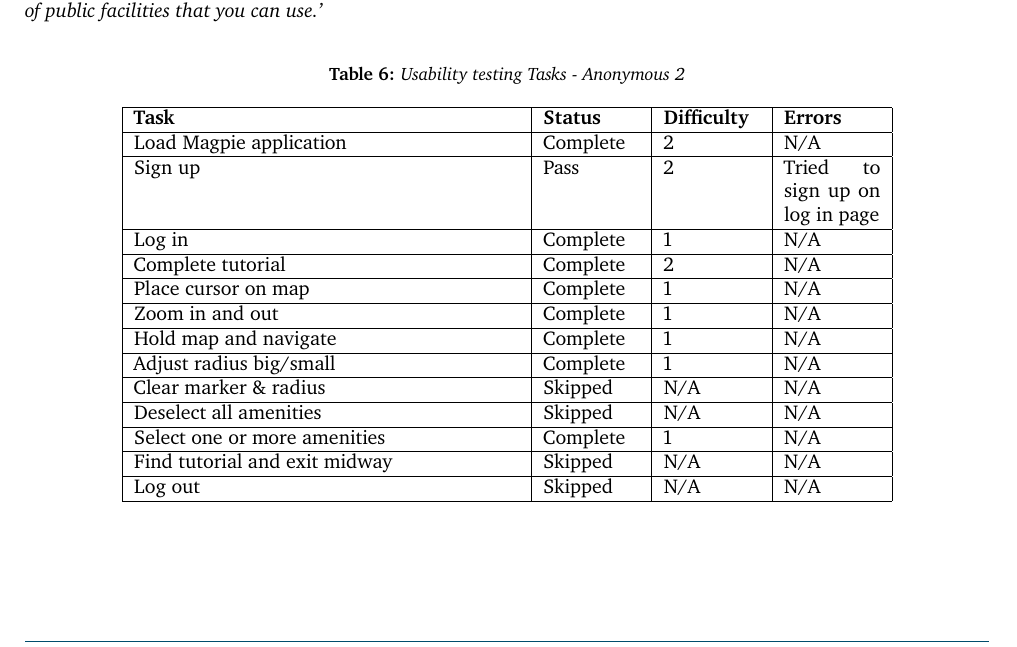
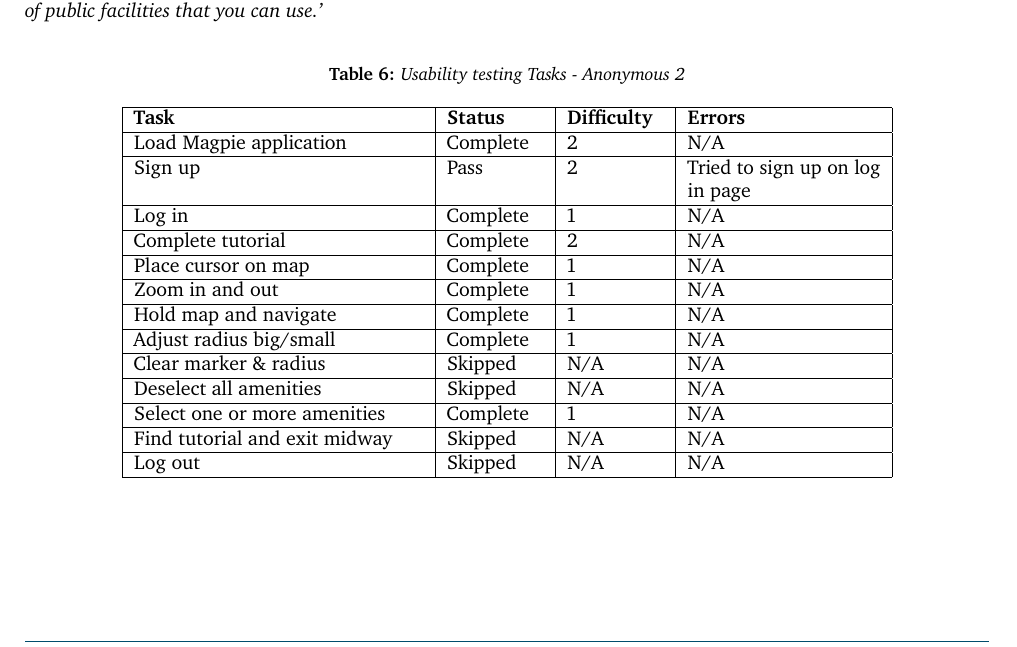
Before and after one commit to 2024-CMPU9010-GROUP-3/PROJECT, a LaTeX document (Documentation/final-report/main.tex, which reads Documentation/final-report/pages/evaluation/target_evaluation.tex): part of page 19 of 41, cut so that both start at the same text. Compiled offline with pdfLaTeX.

Commit message:
update target user
formatting

```diff
--- a/Documentation/final-report/pages/evaluation/target_evaluation.tex
+++ b/Documentation/final-report/pages/evaluation/target_evaluation.tex
@@ -89,7 +89,7 @@ One question they asked was really interesting: \emph{how do we define amenities
 \begin{table}[h!]
     \centering
     \caption{Usability testing Tasks - Anonymous 2}
-    \begin{tabular}{|p{0.4\textwidth}|p{0.1\textwidth}|p{0.1\textwidth}|p{0.1\textwidth}|p{0.1\textwidth}|}
+    \begin{tabular}{|p{0.3\textwidth}|p{0.1\textwidth}|p{0.1\textwidth}|p{0.2\textwidth}|}
         \hline
         \textbf{Task}                 & \textbf{Status} & \textbf{Difficulty} & \textbf{Errors}                 \\
         \hline
```
Also changed, not shown: 1 other file.
